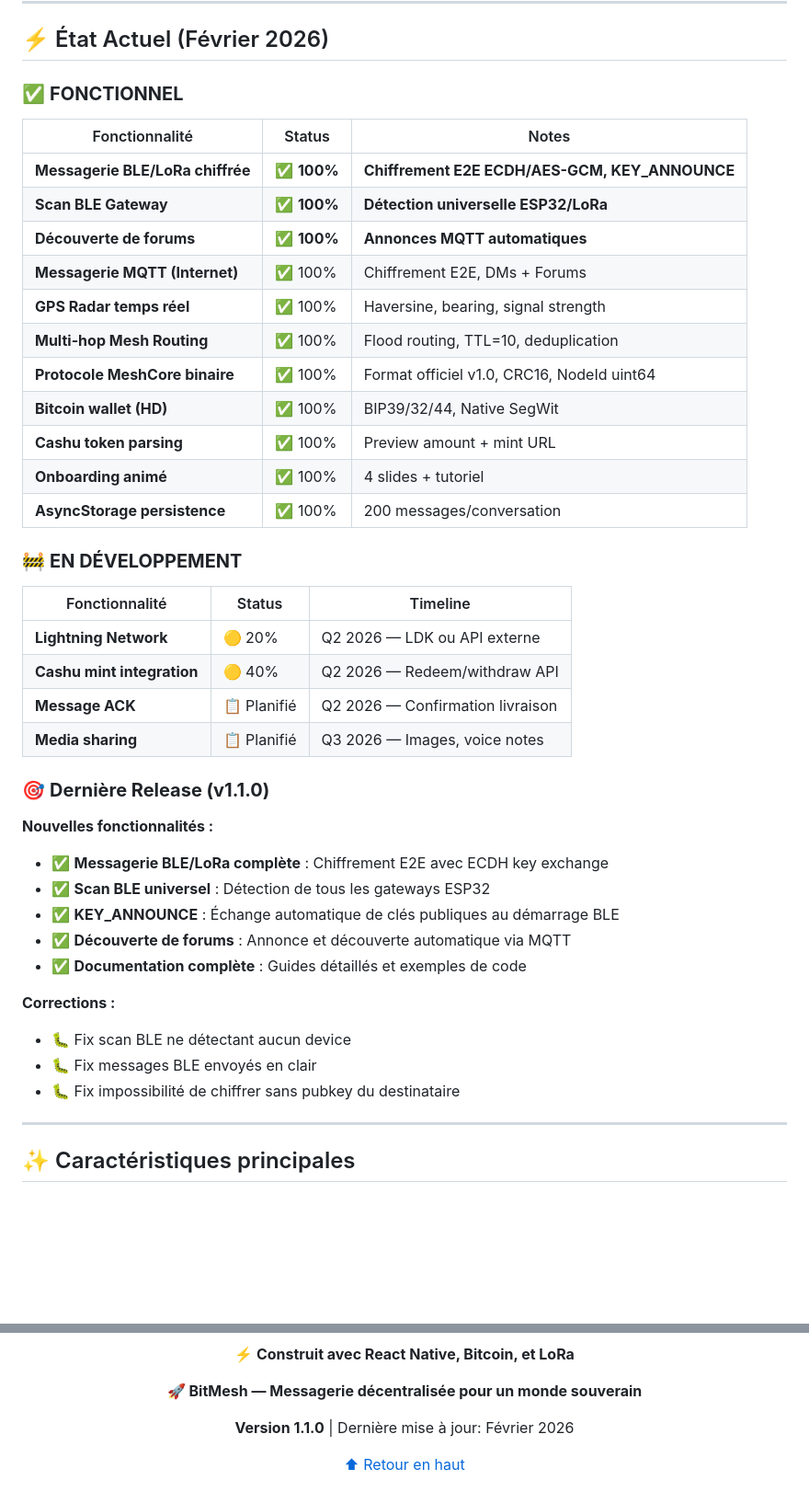
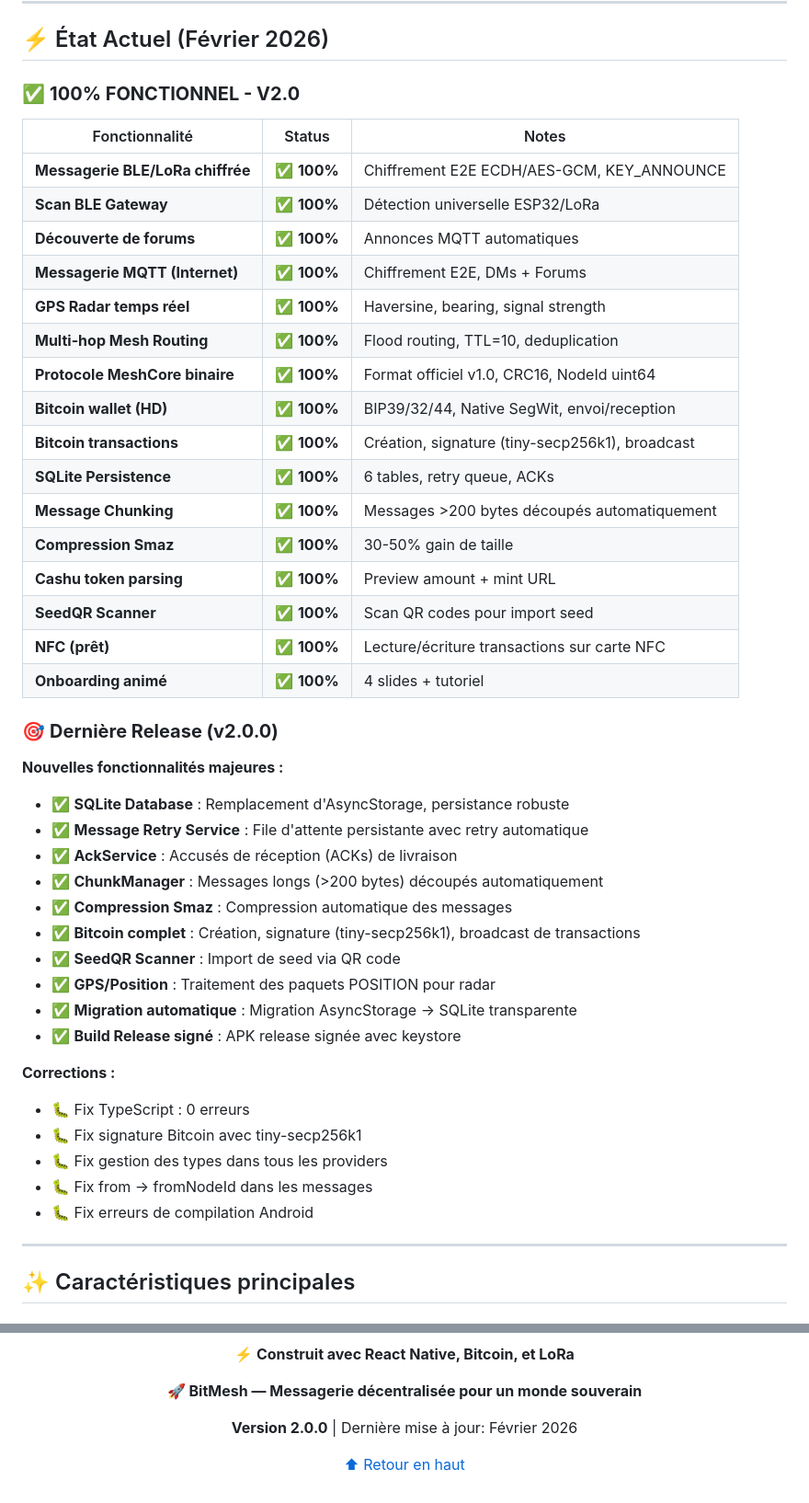
Before and after one commit to Silexperience210/BitMesh, a Markdown page: README.md, 2 parts joined by grey strips. Shown at 92% size. Drawn GitHub-style; blank space fills up the shorter version.

Commit message:
Docs: README mis à jour pour v2.0.0

```diff
--- a/README.md
+++ b/README.md
@@ -66,44 +66,47 @@ BitMesh est une **application de messagerie décentralisée** conçue pour fonct
 
 ## ⚡ État Actuel (Février 2026)
 
-### ✅ **FONCTIONNEL**
+### ✅ **100% FONCTIONNEL - V2.0**
 
 | Fonctionnalité | Status | Notes |
 |----------------|--------|-------|
-| **Messagerie BLE/LoRa chiffrée** | ✅ **100%** | **Chiffrement E2E ECDH/AES-GCM, KEY_ANNOUNCE** |
-| **Scan BLE Gateway** | ✅ **100%** | **Détection universelle ESP32/LoRa** |
-| **Découverte de forums** | ✅ **100%** | **Annonces MQTT automatiques** |
-| **Messagerie MQTT (Internet)** | ✅ 100% | Chiffrement E2E, DMs + Forums |
-| **GPS Radar temps réel** | ✅ 100% | Haversine, bearing, signal strength |
-| **Multi-hop Mesh Routing** | ✅ 100% | Flood routing, TTL=10, deduplication |
-| **Protocole MeshCore binaire** | ✅ 100% | Format officiel v1.0, CRC16, NodeId uint64 |
-| **Bitcoin wallet (HD)** | ✅ 100% | BIP39/32/44, Native SegWit |
-| **Cashu token parsing** | ✅ 100% | Preview amount + mint URL |
-| **Onboarding animé** | ✅ 100% | 4 slides + tutoriel |
-| **AsyncStorage persistence** | ✅ 100% | 200 messages/conversation |
+| **Messagerie BLE/LoRa chiffrée** | ✅ **100%** | Chiffrement E2E ECDH/AES-GCM, KEY_ANNOUNCE |
+| **Scan BLE Gateway** | ✅ **100%** | Détection universelle ESP32/LoRa |
+| **Découverte de forums** | ✅ **100%** | Annonces MQTT automatiques |
+| **Messagerie MQTT (Internet)** | ✅ **100%** | Chiffrement E2E, DMs + Forums |
+| **GPS Radar temps réel** | ✅ **100%** | Haversine, bearing, signal strength |
+| **Multi-hop Mesh Routing** | ✅ **100%** | Flood routing, TTL=10, deduplication |
+| **Protocole MeshCore binaire** | ✅ **100%** | Format officiel v1.0, CRC16, NodeId uint64 |
+| **Bitcoin wallet (HD)** | ✅ **100%** | BIP39/32/44, Native SegWit, envoi/reception |
+| **Bitcoin transactions** | ✅ **100%** | Création, signature (tiny-secp256k1), broadcast |
+| **SQLite Persistence** | ✅ **100%** | 6 tables, retry queue, ACKs |
+| **Message Chunking** | ✅ **100%** | Messages >200 bytes découpés automatiquement |
+| **Compression Smaz** | ✅ **100%** | 30-50% gain de taille |
+| **Cashu token parsing** | ✅ **100%** | Preview amount + mint URL |
+| **SeedQR Scanner** | ✅ **100%** | Scan QR codes pour import seed |
+| **NFC (prêt)** | ✅ **100%** | Lecture/écriture transactions sur carte NFC |
+| **Onboarding animé** | ✅ **100%** | 4 slides + tutoriel |
 
-### 🚧 **EN DÉVELOPPEMENT**
+### 🎯 **Dernière Release (v2.0.0)**
 
-| Fonctionnalité | Status | Timeline |
-|----------------|--------|----------|
-| **Lightning Network** | 🟡 20% | Q2 2026 — LDK ou API externe |
-| **Cashu mint integration** | 🟡 40% | Q2 2026 — Redeem/withdraw API |
-| **Message ACK** | 📋 Planifié | Q2 2026 — Confirmation livraison |
-| **Media sharing** | 📋 Planifié | Q3 2026 — Images, voice notes |
-
-### 🎯 **Dernière Release (v1.1.0)**
-
-**Nouvelles fonctionnalités :**
-- ✅ **Messagerie BLE/LoRa complète** : Chiffrement E2E avec ECDH key exchange
-- ✅ **Scan BLE universel** : Détection de tous les gateways ESP32
-- ✅ **KEY_ANNOUNCE** : Échange automatique de clés publiques au démarrage BLE
-- ✅ **Découverte de forums** : Annonce et découverte automatique via MQTT
-- ✅ **Documentation complète** : Guides détaillés et exemples de code
+**Nouvelles fonctionnalités majeures :**
+- ✅ **SQLite Database** : Remplacement d'AsyncStorage, persistance robuste
+- ✅ **Message Retry Service** : File d'attente persistante avec retry automatique
+- ✅ **AckService** : Accusés de réception (ACKs) de livraison
+- ✅ **ChunkManager** : Messages longs (>200 bytes) découpés automatiquement
+- ✅ **Compression Smaz** : Compression automatique des messages
+- ✅ **Bitcoin complet** : Création, signature (tiny-secp256k1), broadcast de transactions
+- ✅ **SeedQR Scanner** : Import de seed via QR code
+- ✅ **GPS/Position** : Traitement des paquets POSITION pour radar
+- ✅ **Migration automatique** : Migration AsyncStorage → SQLite transparente
+- ✅ **Build Release signé** : APK release signée avec keystore
 
 **Corrections :**
-- 🐛 Fix scan BLE ne détectant aucun device
-- 🐛 Fix messages BLE envoyés en clair
-- 🐛 Fix impossibilité de chiffrer sans pubkey du destinataire
+- 🐛 Fix TypeScript : 0 erreurs
+- 🐛 Fix signature Bitcoin avec tiny-secp256k1
+- 🐛 Fix gestion des types dans tous les providers
+- 🐛 Fix from → fromNodeId dans les messages
+- 🐛 Fix erreurs de compilation Android
 
 ---
 
@@ -477,7 +493,7 @@ SOFTWARE.
 
 **🚀 BitMesh — Messagerie décentralisée pour un monde souverain**
 
-**Version 1.1.0** | Dernière mise à jour: Février 2026
+**Version 2.0.0** | Dernière mise à jour: Février 2026
 
 [⬆ Retour en haut](#-bitmesh)
 
```
Also changed, not shown: other parts of README.md (+18 -5 lines).
